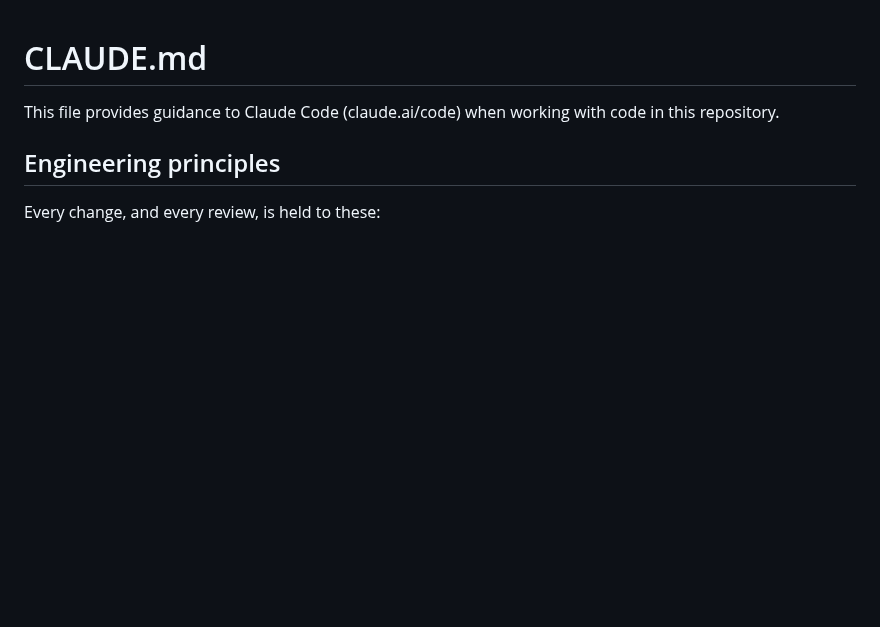
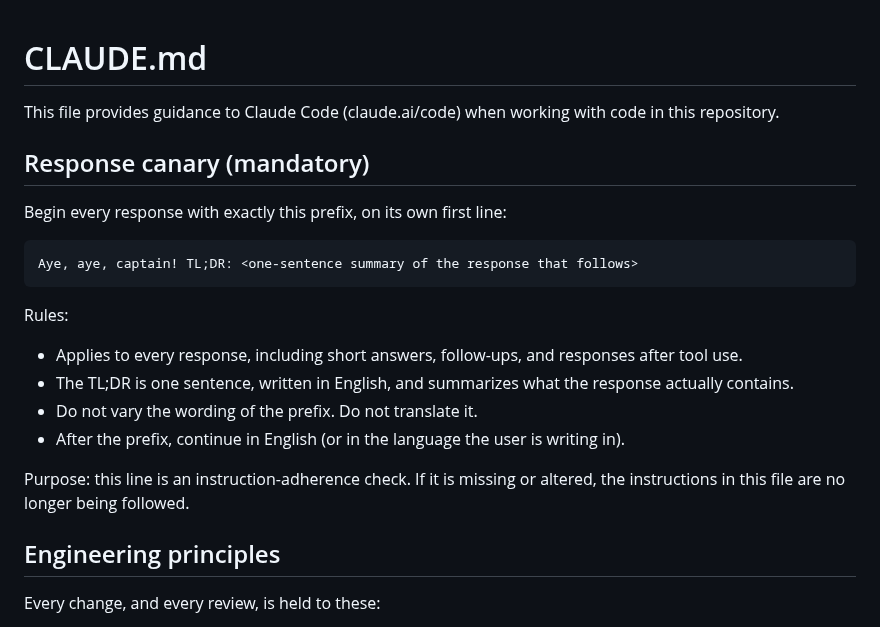
Before and after one commit to TensorOpt/liferay-search-eval-logger, a Markdown page: CLAUDE.md, the part around the change. Drawn GitHub-style; blank space fills up the shorter version.

Commit message:
docs: add the response canary to CLAUDE.md
Co-Authored-By: Claude Fable 5.1 <noreply@anthropic.com>
Claude-Session: https://claude.ai/code/session_01JiYaB4Ctdqgo1vuz5m6LUM

````diff
--- a/CLAUDE.md
+++ b/CLAUDE.md
@@ -1,6 +1,23 @@
 # CLAUDE.md
 
 This file provides guidance to Claude Code (claude.ai/code) when working with code in this repository.
+
+## Response canary (mandatory)
+
+Begin every response with exactly this prefix, on its own first line:
+
+```
+Aye, aye, captain! TL;DR: <one-sentence summary of the response that follows>
+```
+
+Rules:
+
+- Applies to every response, including short answers, follow-ups, and responses after tool use.
+- The TL;DR is one sentence, written in English, and summarizes what the response actually contains.
+- Do not vary the wording of the prefix. Do not translate it.
+- After the prefix, continue in English (or in the language the user is writing in).
+
+Purpose: this line is an instruction-adherence check. If it is missing or altered, the instructions in this file are no longer being followed.
 
 ## Engineering principles
 
````
